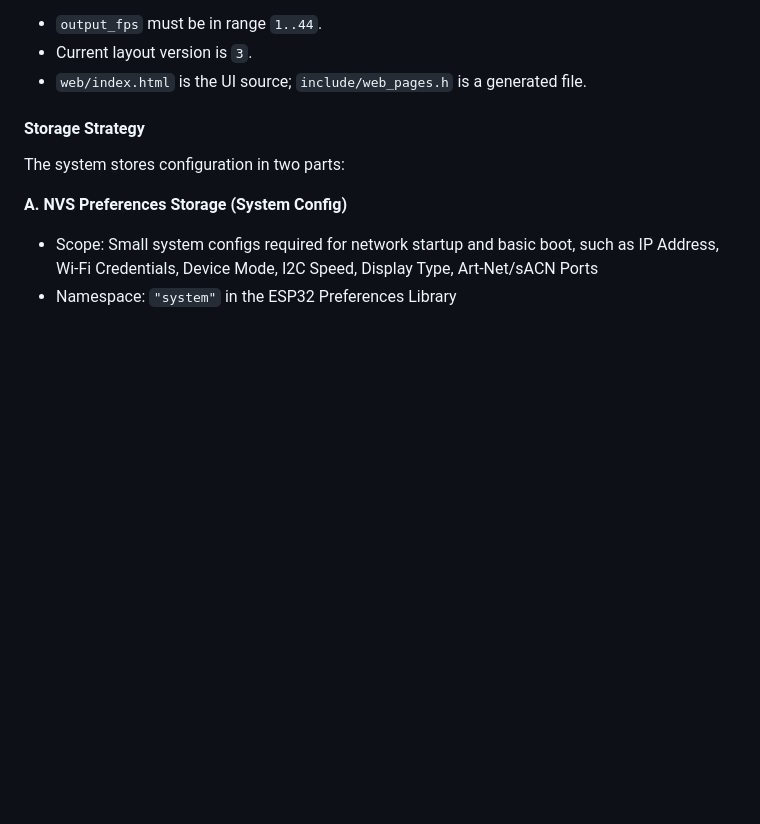
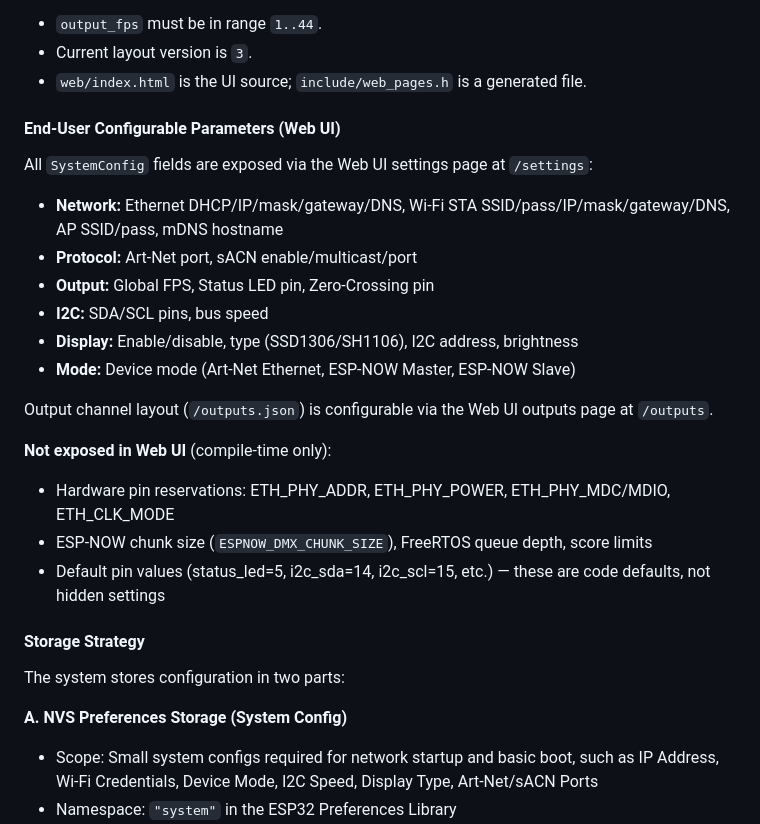
Before and after one commit to nattapatboom/esp32_artnet_2_dmx, a Markdown page: docs/domain_model.md, the part around the change. GitHub-like rendering; blank space fills up the shorter version.

Commit message:
docs(domain_model): add end-user configurable parameters table (Web UI vs compile-time)

```diff
--- a/docs/domain_model.md
+++ b/docs/domain_model.md
@@ -64,6 +64,23 @@ Key rules:
 - `output_fps` must be in range `1..44`.
 - Current layout version is `3`.
 - `web/index.html` is the UI source; `include/web_pages.h` is a generated file.
+
+#### End-User Configurable Parameters (Web UI)
+
+All `SystemConfig` fields are exposed via the Web UI settings page at `/settings`:
+- **Network:** Ethernet DHCP/IP/mask/gateway/DNS, Wi-Fi STA SSID/pass/IP/mask/gateway/DNS, AP SSID/pass, mDNS hostname
+- **Protocol:** Art-Net port, sACN enable/multicast/port
+- **Output:** Global FPS, Status LED pin, Zero-Crossing pin
+- **I2C:** SDA/SCL pins, bus speed
+- **Display:** Enable/disable, type (SSD1306/SH1106), I2C address, brightness
+- **Mode:** Device mode (Art-Net Ethernet, ESP-NOW Master, ESP-NOW Slave)
+
+Output channel layout (`/outputs.json`) is configurable via the Web UI outputs page at `/outputs`.
+
+**Not exposed in Web UI** (compile-time only):
+- Hardware pin reservations: ETH_PHY_ADDR, ETH_PHY_POWER, ETH_PHY_MDC/MDIO, ETH_CLK_MODE
+- ESP-NOW chunk size (`ESPNOW_DMX_CHUNK_SIZE`), FreeRTOS queue depth, score limits
+- Default pin values (status_led=5, i2c_sda=14, i2c_scl=15, etc.) — these are code defaults, not hidden settings
 
 #### Storage Strategy
 
```
